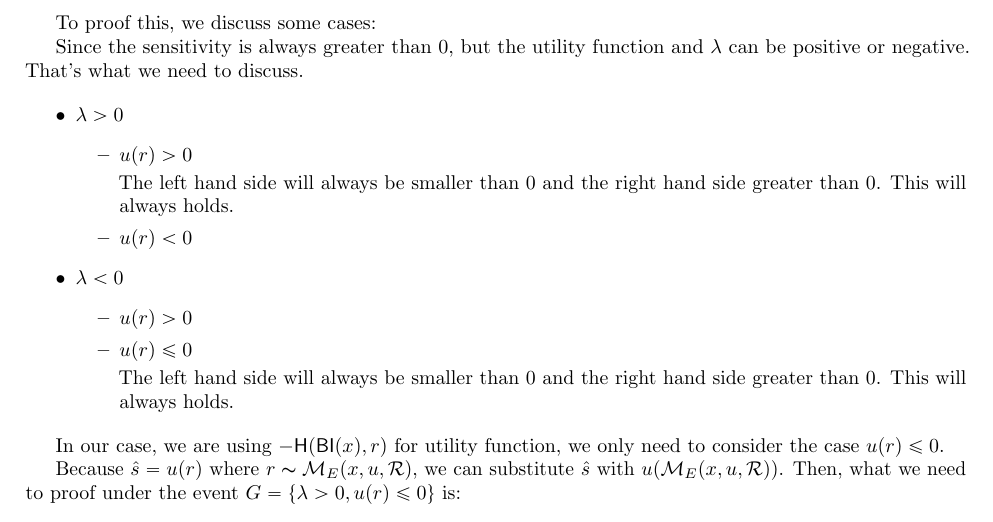
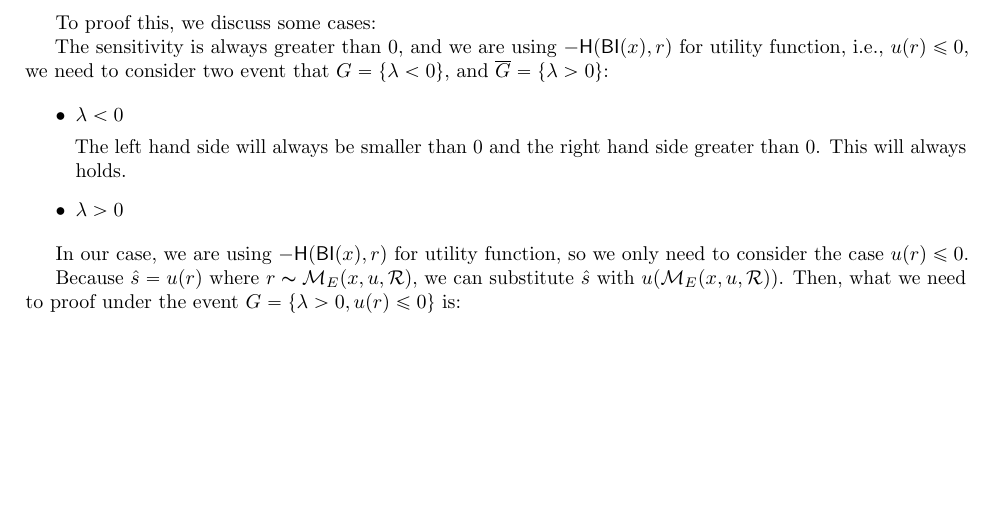
Before and after one commit to JiawenUB/DP-Bayesian-Inference, a LaTeX document (main.tex): part of page 9 of 9, cut so that both start at the same text, the shorter picture padded with empty space. Compiled offline with pdfLaTeX.

Commit message:
update dilation property

```diff
--- a/main.tex
+++ b/main.tex
@@ -858,45 +858,44 @@ exp(\frac{\epsilon \hat{s}}{2 S(x)})
 
 To proof this, we discuss some cases:
 
-Since the sensitivity is always greater than 0, but the utility function and $\lambda$ can be positive or negative. That's what we need to discuss.
+The sensitivity is always greater than 0, and we are using $-\hlg(\bysinfer(x),r)$ for utility function, i.e., $u(r) \leq 0$, we need to consider two event that $G=\{\lambda < 0\}$, and $\overline{G} = \{\lambda > 0\}$:
 
 \begin{itemize}
-	\item $\lambda > 0$
-	\begin{itemize}
-		\item $u(r) > 0$
+
+	\item $\lambda < 0$
+	% \begin{itemize}
+		% \item $u(r) > 0$
+
+		% % This need to be discuss further.
+		% % We can have:
+		% % \begin{equation*}
+		% % \lambda\geq \ln (1 - \frac{S(x)}{\hat{s}})
+		% % \end{equation*}
+		% % Since $\lambda > 0$ is the pre-condition, it can be inferred that the property cannot hold under this case.
+		% \item $u(r) \leq 0$
 
 		The left hand side will always be smaller than 0 and the right hand side greater than 0. This will always holds.
+	\item $\lambda > 0$
+	% \begin{itemize}
+	% 	% \item $u(r) > 0$
 
-		\item $u(r) < 0$
+	% 	% The left hand side will always be smaller than 0 and the right hand side greater than 0. This will always holds.
 
-		% This need to be discuss further.
-		% We can have:
-		% \begin{equation*}
-		% \lambda\leq \ln (1 - \frac{S(x)}{\hat{s}})
-		% \end{equation*}
+	% 	% \item $u(r) < 0$
 
-	\end{itemize}
-	\item $\lambda < 0$
-	\begin{itemize}
-		\item $u(r) > 0$
+	% 	% This need to be discuss further.
+	% 	% We can have:
+	% 	% \begin{equation*}
+	% 	% \lambda\leq \ln (1 - \frac{S(x)}{\hat{s}})
+	% 	% \end{equation*}
 
-		% This need to be discuss further.
-		% We can have:
-		% \begin{equation*}
-		% \lambda\geq \ln (1 - \frac{S(x)}{\hat{s}})
-		% \end{equation*}
-		% Since $\lambda > 0$ is the pre-condition, it can be inferred that the property cannot hold under this case.
-
-		\item $u(r) \leq 0$
-
-		The left hand side will always be smaller than 0 and the right hand side greater than 0. This will always holds.
-
-	\end{itemize}
+	% \end{itemize}
+	% \end{itemize}
 \end{itemize}
 
 % In conclusion, the dilation property holds under these conditions that: $\lambda u(x,r) > 0$ or $\lambda > 0, u(x,r) < 0, \lambda \leq \ln (1 - \frac{S(x)}{\hat{s}})$.
 
-In our case, we are using $-\hlg(\bysinfer(x),r)$ for utility function, we only need to consider the case $u(r) \leq 0$.
+In our case, we are using $-\hlg(\bysinfer(x),r)$ for utility function, so we only need to consider the case $u(r) \leq 0$.
 
 Because $\hat{s} = u(r)$ where $r \thicksim \expomech$, we can substitute $\hat{s}$ with $u(\expomech)$. Then, what we need to proof under the event $G = \{\lambda > 0, u(r) \leq 0\}$ is:
 \begin{equation*}
```
Also changed, not shown: main.pdf, 3 other files.
